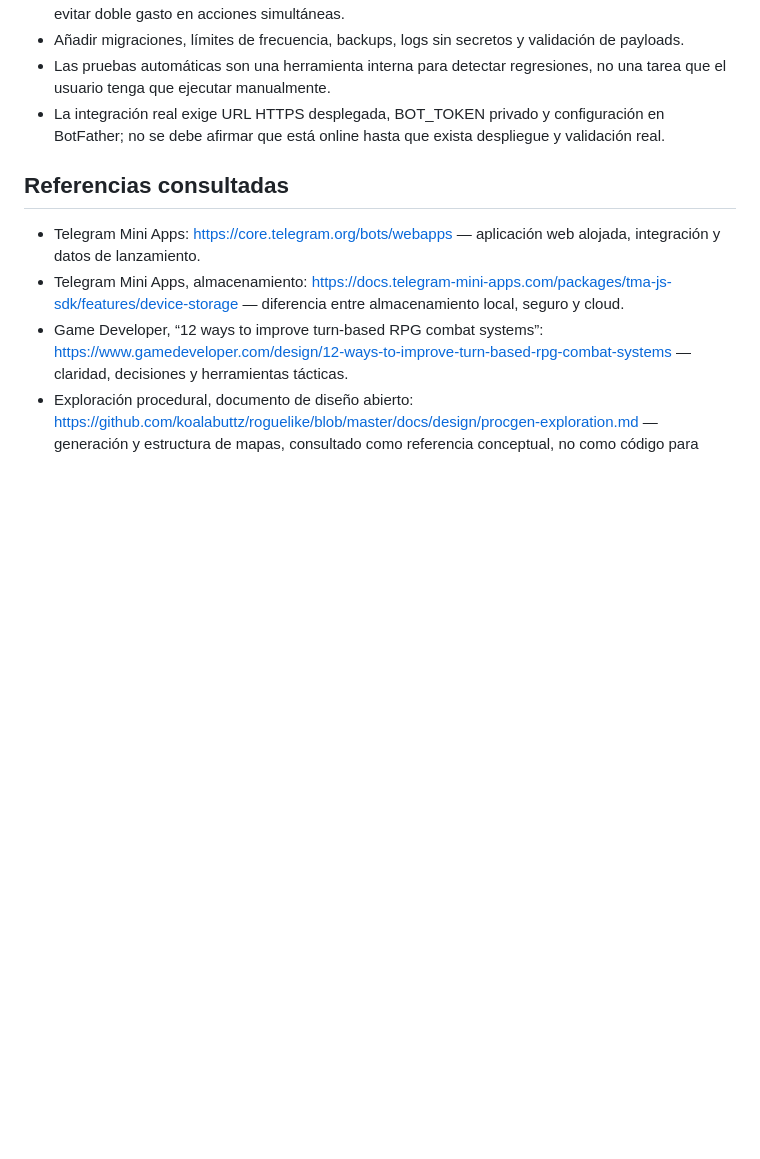
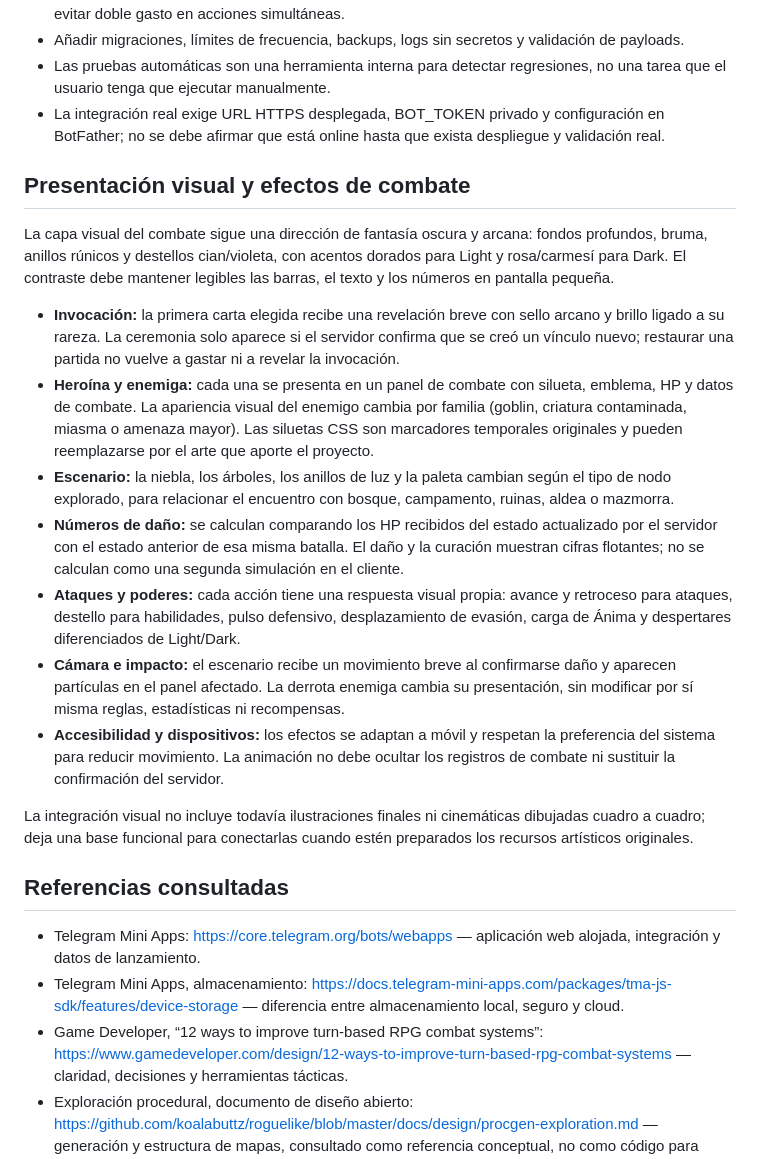
Before and after one commit to eltiootaku2020-cmyk/cardwaifu, a Markdown page: docs/DISENO_JUGABLE_Y_SISTEMAS.md, the part around the change. Drawn GitHub-style; blank space fills up the shorter version.

Commit message:
Document combat visual direction

```diff
--- a/docs/DISENO_JUGABLE_Y_SISTEMAS.md
+++ b/docs/DISENO_JUGABLE_Y_SISTEMAS.md
@@ -144,6 +144,20 @@ Los nodos pueden incluir sendero, aldea, puesto de vigilancia, ruina, cueva, nid
 - Las pruebas automáticas son una herramienta interna para detectar regresiones, no una tarea que el usuario tenga que ejecutar manualmente.
 - La integración real exige URL HTTPS desplegada, BOT_TOKEN privado y configuración en BotFather; no se debe afirmar que está online hasta que exista despliegue y validación real.
 
+## Presentación visual y efectos de combate
+
+La capa visual del combate sigue una dirección de fantasía oscura y arcana: fondos profundos, bruma, anillos rúnicos y destellos cian/violeta, con acentos dorados para Light y rosa/carmesí para Dark. El contraste debe mantener legibles las barras, el texto y los números en pantalla pequeña.
+
+- **Invocación:** la primera carta elegida recibe una revelación breve con sello arcano y brillo ligado a su rareza. La ceremonia solo aparece si el servidor confirma que se creó un vínculo nuevo; restaurar una partida no vuelve a gastar ni a revelar la invocación.
+- **Heroína y enemiga:** cada una se presenta en un panel de combate con silueta, emblema, HP y datos de combate. La apariencia visual del enemigo cambia por familia (goblin, criatura contaminada, miasma o amenaza mayor). Las siluetas CSS son marcadores temporales originales y pueden reemplazarse por el arte que aporte el proyecto.
+- **Escenario:** la niebla, los árboles, los anillos de luz y la paleta cambian según el tipo de nodo explorado, para relacionar el encuentro con bosque, campamento, ruinas, aldea o mazmorra.
+- **Números de daño:** se calculan comparando los HP recibidos del estado actualizado por el servidor con el estado anterior de esa misma batalla. El daño y la curación muestran cifras flotantes; no se calculan como una segunda simulación en el cliente.
+- **Ataques y poderes:** cada acción tiene una respuesta visual propia: avance y retroceso para ataques, destello para habilidades, pulso defensivo, desplazamiento de evasión, carga de Ánima y despertares diferenciados de Light/Dark.
+- **Cámara e impacto:** el escenario recibe un movimiento breve al confirmarse daño y aparecen partículas en el panel afectado. La derrota enemiga cambia su presentación, sin modificar por sí misma reglas, estadísticas ni recompensas.
+- **Accesibilidad y dispositivos:** los efectos se adaptan a móvil y respetan la preferencia del sistema para reducir movimiento. La animación no debe ocultar los registros de combate ni sustituir la confirmación del servidor.
+
+La integración visual no incluye todavía ilustraciones finales ni cinemáticas dibujadas cuadro a cuadro; deja una base funcional para conectarlas cuando estén preparados los recursos artísticos originales.
+
 ## Referencias consultadas
 
 - Telegram Mini Apps: https://core.telegram.org/bots/webapps — aplicación web alojada, integración y datos de lanzamiento.
```
